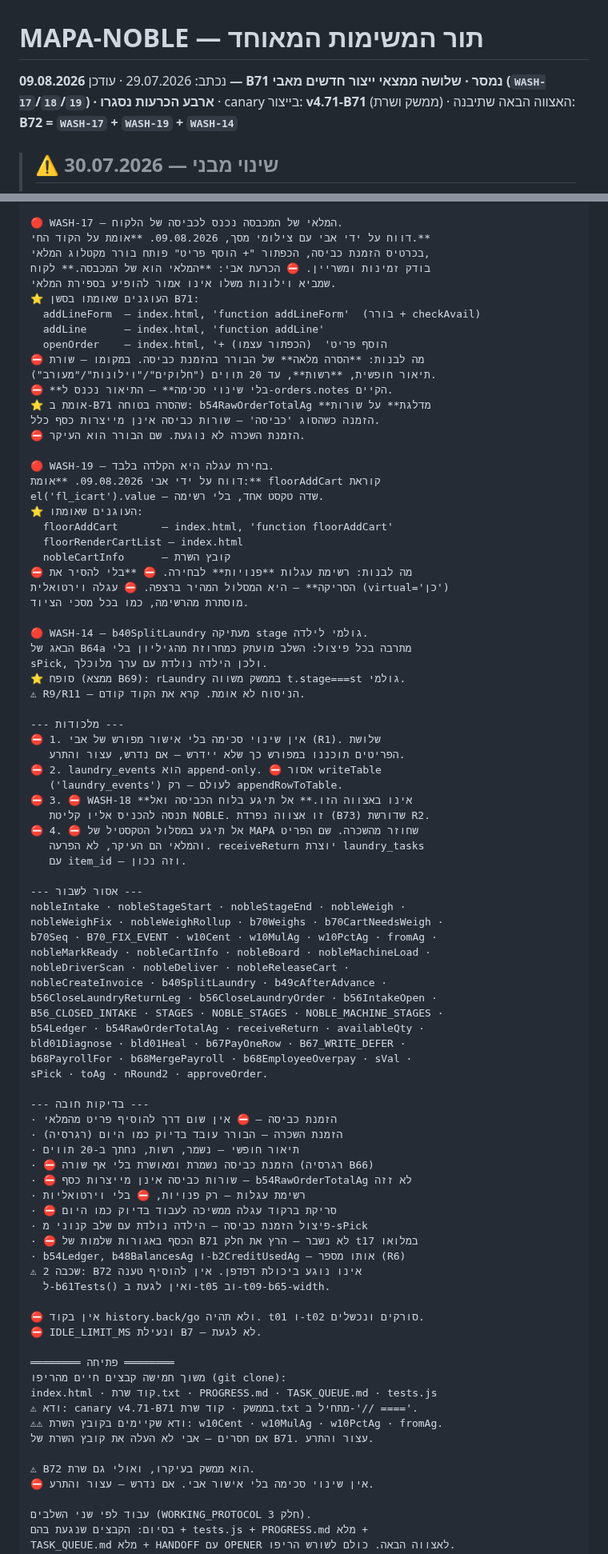
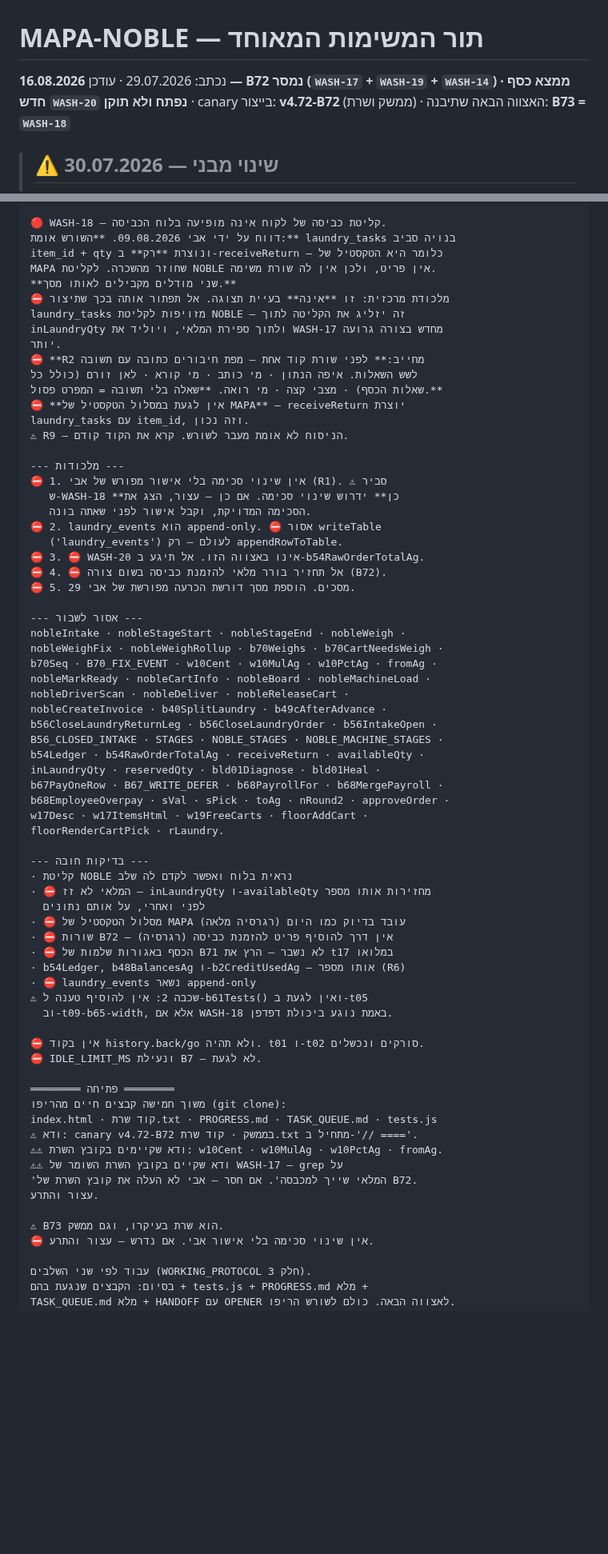
Before and after one commit to aviav4433-cell/mapa-noble, a Markdown page: TASK_QUEUE.md, 2 parts joined by grey strips. Shown at 80% size. Rendered like a GitHub page; blank space fills up the shorter version.

```diff
--- a/TASK_QUEUE.md
+++ b/TASK_QUEUE.md
@@ -1,6 +1,6 @@
 # MAPA-NOBLE — תור המשימות המאוחד
 
-נכתב: 29.07.2026 · עודכן **09.08.2026 — B71 נמסר · שלושה ממצאי ייצור חדשים מאבי (`WASH-17`/`18`/`19`) · ארבע הכרעות נסגרו** · canary בייצור: **v4.71-B71** (ממשק ושרת) · האצווה הבאה שתיבנה: **B72 = `WASH-17` + `WASH-19` + `WASH-14`**
+נכתב: 29.07.2026 · עודכן **16.08.2026 — B72 נמסר (`WASH-17` + `WASH-19` + `WASH-14`) · ממצא כסף חדש `WASH-20` נפתח ולא תוקן** · canary בייצור: **v4.72-B72** (ממשק ושרת) · האצווה הבאה שתיבנה: **B73 = `WASH-18`**
 
 > ## ⚠ שינוי מבני — 30.07.2026
 > **הכלל "פריט אחד לצ'אט" בוטל. הכלל החדש: "אצווה אחת לצ'אט, ואצווה יכולה להכיל כמה פריטים."**
@@ -1342,47 +1355,29 @@ B71  — WASH-10: כל כסף הכביסה באגורות שלמות. אין ש
 
-🔴 WASH-17 — המלאי של המכבסה נכנס לכביסה של הלקוח.
-דווח על ידי אבי עם צילומי מסך, 09.08.2026. **אומת על הקוד החי.**
-בכרטיס הזמנת כביסה, הכפתור "+ הוסף פריט" פותח בורר מקטלוג המלאי,
-בודק זמינות ומשריין. ⛔ הכרעת אבי: **המלאי הוא של המכבסה.** לקוח
-שמביא וילונות משלו אינו אמור להופיע בספירת המלאי.
-⭐ העוגנים שאומתו בסשן B71:
-  addLineForm  — index.html, 'function addLineForm'  (בורר + checkAvail)
-  addLine      — index.html, 'function addLine'
-  openOrder    — index.html, '+ הוסף פריט'  (הכפתור עצמו)
-⛔ מה לבנות: **הסרה מלאה** של הבורר בהזמנת כביסה. במקומו — שורת
-תיאור חופשית, **רשות**, עד 20 תווים ("חלוקים"/"וילונות"/"מעורב").
-⛔ **בלי שינוי סכימה** — התיאור נכנס ל-orders.notes הקיים.
-⭐ אומת ב-B71 שהסרה בטוחה: b54RawOrderTotalAg **מדלגת** על שורות
-הזמנה כשהסוג 'כביסה' — שורות כביסה אינן מייצרות כסף כלל.
-⛔ הזמנת השכרה לא נוגעת. שם הבורר הוא העיקר.
-
-🔴 WASH-19 — בחירת עגלה היא הקלדה בלבד.
-דווח על ידי אבי 09.08.2026. **אומת:** floorAddCart קוראת
-el('fl_icart').value — שדה טקסט אחד, בלי רשימה.
-⭐ העוגנים שאומתו:
-  floorAddCart       — index.html, 'function floorAddCart'
-  floorRenderCartList — index.html
-  nobleCartInfo      — קובץ השרת
-⛔ מה לבנות: רשימת עגלות **פנויות** לבחירה. ⛔ **בלי להסיר את
-הסריקה** — היא המסלול המהיר ברצפה. ⛔ עגלה וירטואלית (virtual='כן')
-מוסתרת מהרשימה, כמו בכל מסכי הציוד.
-
-🔴 WASH-14 — b40SplitLaundry מעתיקה stage גולמי לילדה.
-הבאג של B64a מתרבה בכל פיצול: השלב מועתק כמחרוזת מהגיליון בלי
-sPick, ולכן הילדה נולדת עם ערך מלוכלך.
-⭐ סופח (ממצא B69): rLaundry בממשק משווה t.stage===st גולמי.
-⚠ R9/R11 — הניסוח לא אומת. קרא את הקוד קודם.
+🔴 WASH-18 — קליטת כביסה של לקוח אינה מופיעה בלוח הכביסה.
+דווח על ידי אבי 09.08.2026. **השורש אומת:** laundry_tasks בנויה סביב
+item_id + qty ונוצרת **רק** ב-receiveReturn — כלומר היא הטקסטיל של
+MAPA שחוזר מהשכרה. לקליטת NOBLE אין פריט, ולכן אין לה שורת משימה.
+**שני מודלים מקבילים לאותו מסך.**
+⛔ מלכודת מרכזית: זו **אינה** בעיית תצוגה. אל תפתור אותה בכך שתיצור
+laundry_tasks מזויפות לקליטת NOBLE — זה יזליג את הקליטה לתוך
+inLaundryQty ולתוך ספירת המלאי, ויוליד את WASH-17 מחדש בצורה גרועה
+יותר.
+⛔ **R2 מחייב:** לפני שורת קוד אחת — מפת חיבורים כתובה עם תשובה
+לשש השאלות. איפה הנתון · מי כותב · מי קורא · לאן זורם (כולל כל
+שאלות הכסף) · מצבי קצה · מי רואה. **שאלה בלי תשובה = המפרט פסול.**
+⛔ **אין לגעת במסלול הטקסטיל של MAPA** — receiveReturn יוצרת
+laundry_tasks עם item_id, וזה נכון.
+⚠ R9 — הניסוח לא אומת מעבר לשורש. קרא את הקוד קודם.
 
 --- מלכודות ---
-⛔ 1. אין שינוי סכימה בלי אישור מפורש של אבי (R1). שלושת
-   הפריטים תוכננו במפורש כך שלא יידרש — אם נדרש, עצור והתרע.
+⛔ 1. אין שינוי סכימה בלי אישור מפורש של אבי (R1). ⚠ סביר
+   ש-WASH-18 **כן** ידרוש שינוי סכימה. אם כן — עצור, הצג את
+   הסכימה המדויקת, וקבל אישור לפני שאתה בונה.
 ⛔ 2. laundry_events הוא append-only. ⛔ אסור writeTable
    ('laundry_events') לעולם — רק appendRowToTable.
-⛔ 3. ⛔ WASH-18 **אינו באצווה הזו.** אל תיגע בלוח הכביסה ואל
-   תנסה להכניס אליו קליטת NOBLE. זו אצווה נפרדת (B73) שדורשת R2.
-⛔ 4. ⛔ אל תיגע במסלול הטקסטיל של MAPA שחוזר מהשכרה. שם הפריט
-   והמלאי הם העיקר, לא הפרעה. receiveReturn יוצרת laundry_tasks
-   עם item_id — וזה נכון.
+⛔ 3. ⛔ WASH-20 אינו באצווה הזו. אל תיגע ב-b54RawOrderTotalAg.
+⛔ 4. ⛔ אל תחזיר בורר מלאי להזמנת כביסה בשום צורה (B72).
+⛔ 5. 29 מסכים. הוספת מסך דורשת הכרעה מפורשת של אבי.
 
 --- אסור לשבור ---
 nobleIntake · nobleStageStart · nobleStageEnd · nobleWeigh ·
@@ -1394,23 +1389,23 @@ nobleCreateInvoice · b40SplitLaundry · b49cAfterAdvance ·
 b56CloseLaundryReturnLeg · b56CloseLaundryOrder · b56IntakeOpen ·
 B56_CLOSED_INTAKE · STAGES · NOBLE_STAGES · NOBLE_MACHINE_STAGES ·
 b54Ledger · b54RawOrderTotalAg · receiveReturn · availableQty ·
-bld01Diagnose · bld01Heal · b67PayOneRow · B67_WRITE_DEFER ·
-b68PayrollFor · b68MergePayroll · b68EmployeeOverpay · sVal ·
-sPick · toAg · nRound2 · approveOrder.
+inLaundryQty · reservedQty · bld01Diagnose · bld01Heal ·
+b67PayOneRow · B67_WRITE_DEFER · b68PayrollFor · b68MergePayroll ·
+b68EmployeeOverpay · sVal · sPick · toAg · nRound2 · approveOrder ·
+w17Desc · w17ItemsHtml · w19FreeCarts · floorAddCart ·
+floorRenderCartPick · rLaundry.
 
 --- בדיקות חובה ---
-· הזמנת כביסה — ⛔ אין שום דרך להוסיף פריט מהמלאי
-· הזמנת השכרה — הבורר עובד בדיוק כמו היום (רגרסיה)
-· תיאור חופשי — נשמר, רשות, נחתך ב-20 תווים
-· ⛔ הזמנת כביסה נשמרת ומאושרת בלי אף שורה (רגרסיה B66)
-· ⛔ שורות כביסה אינן מייצרות כסף — b54RawOrderTotalAg לא זזה
-· רשימת עגלות — רק פנויות, ⛔ בלי וירטואליות
-· ⛔ סריקת ברקוד עגלה ממשיכה לעבוד בדיוק כמו היום
-· פיצול הזמנת כביסה — הילדה נולדת עם שלב קנוני מ-sPick
-· ⛔ הכסף באגורות שלמות של B71 לא נשבר — הרץ את חלק t17 במלואו
+· קליטת NOBLE נראית בלוח ואפשר לקדם לה שלב
+· ⛔ המלאי לא זז — inLaundryQty ו-availableQty מחזירות אותו מספר
+  לפני ואחרי, על אותם נתונים
+· ⛔ מסלול הטקסטיל של MAPA עובד בדיוק כמו היום (רגרסיה מלאה)
+· ⛔ שורות B72 — אין דרך להוסיף פריט להזמנת כביסה (רגרסיה)
+· ⛔ הכסף באגורות שלמות של B71 לא נשבר — הרץ את t17 במלואו
 · b54Ledger, b48BalancesAg ו-b2CreditUsedAg — אותו מספר (R6)
-⚠ שכבה 2: B72 אינו נוגע ביכולת דפדפן. אין להוסיף טענה
-  ל-b61Tests() ואין לגעת ב-t05 וב-t09-b65-width.
+· ⛔ laundry_events נשאר append-only
+⚠ שכבה 2: אין להוסיף טענה ל-b61Tests() ואין לגעת ב-t05
+  וב-t09-b65-width, אלא אם WASH-18 באמת נוגע ביכולת דפדפן.
 
 ⛔ אין בקוד history.back/go ולא תהיה. t01 ו-t02 סורקים ונכשלים.
 ⛔ IDLE_LIMIT_MS ונעילת B7 — לא לגעת.
@@ -1418,11 +1413,13 @@ sPick · toAg · nRound2 · approveOrder.
 ════════ פתיחה ════════
 משוך חמישה קבצים חיים מהריפו (git clone):
 index.html · קוד שרת.txt · PROGRESS.md · TASK_QUEUE.md · tests.js
-⚠ ודא: canary v4.71-B71 בממשק · קוד שרת.txt מתחיל ב-'// ===='.
+⚠ ודא: canary v4.72-B72 בממשק · קוד שרת.txt מתחיל ב-'// ===='.
 ⚠⚠ ודא שקיימים בקובץ השרת: w10Cent · w10MulAg · w10PctAg · fromAg.
-אם חסרים — אבי לא העלה את קובץ השרת של B71. עצור והתרע.
+⚠⚠ ודא שקיים בקובץ השרת השומר של WASH-17 — grep על
+'המלאי שייך למכבסה'. אם חסר — אבי לא העלה את קובץ השרת של B72.
+עצור והתרע.
 
-⚠ B72 הוא ממשק בעיקרו, ואולי גם שרת.
+⚠ B73 הוא שרת בעיקרו, וגם ממשק.
 ⛔ אין שינוי סכימה בלי אישור אבי. אם נדרש — עצור והתרע.
 
 עבוד לפי שני השלבים (WORKING_PROTOCOL חלק 3).
```
Also changed, not shown: other parts of TASK_QUEUE.md (+43 -30 lines).
